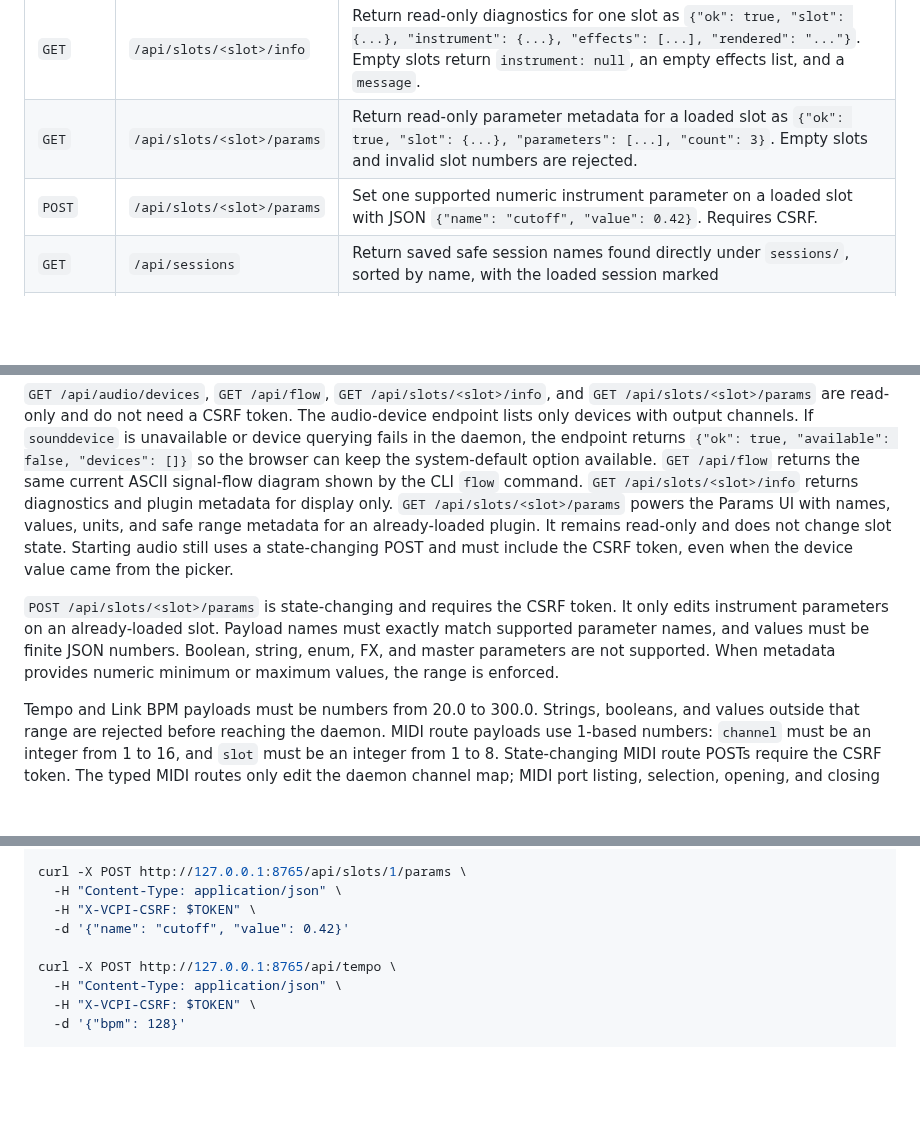
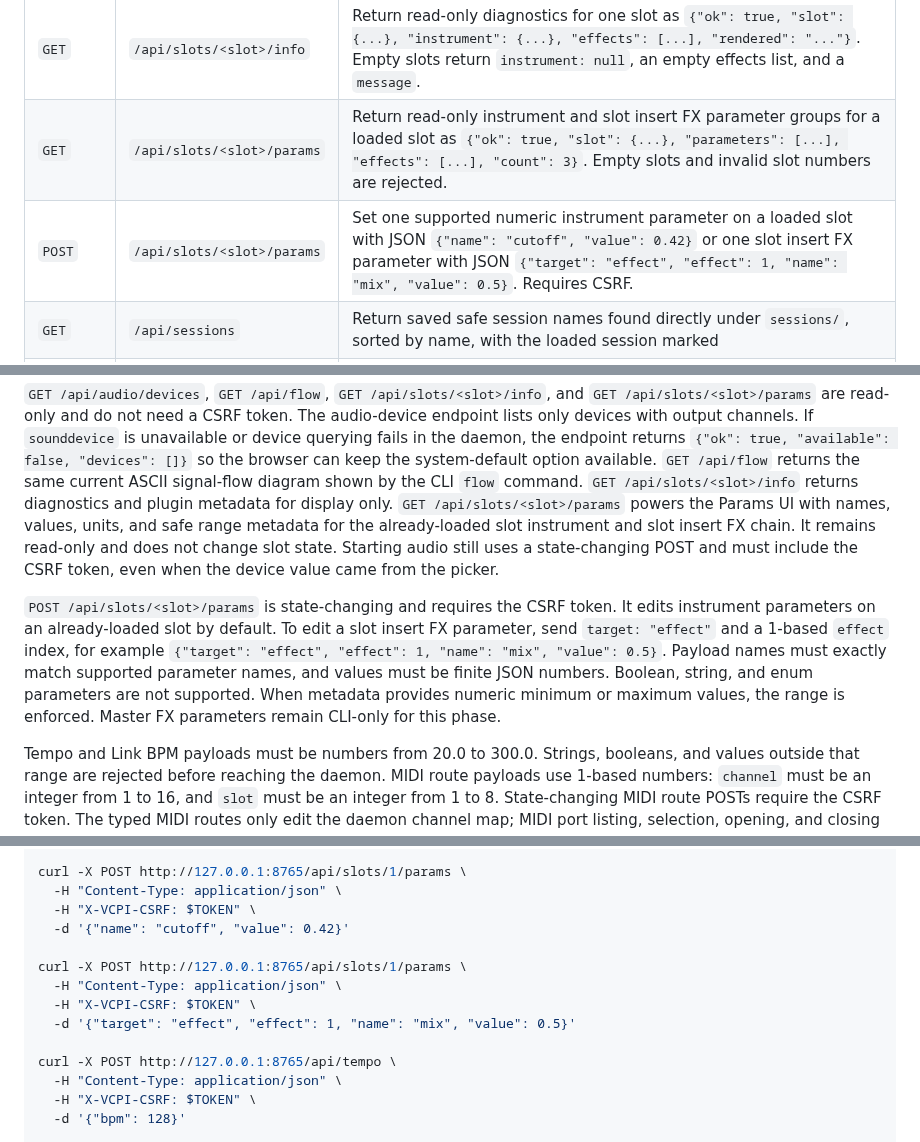
Before and after one commit to deflax/vcpi, a Markdown page: README.md, 3 parts joined by grey strips. GitHub-like rendering; blank space fills up the shorter version.

Commit message:
Document typed slot FX params

```diff
--- a/README.md
+++ b/README.md
@@ -388,8 +389,8 @@ Expected typed endpoints:
 | `GET` | `/api/status` | Return structured daemon status, including audio running state, sample rate, buffer size, tempo, Link state, and selected output name when known |
 | `GET` | `/api/slots` | Return all 8 slots with name, source type, route channels, gain, mute, solo, and loaded effect count |
 | `GET` | `/api/slots/<slot>/info` | Return read-only diagnostics for one slot as `{"ok": true, "slot": {...}, "instrument": {...}, "effects": [...], "rendered": "..."}`. Empty slots return `instrument: null`, an empty effects list, and a `message`. |
-| `GET` | `/api/slots/<slot>/params` | Return read-only parameter metadata for a loaded slot as `{"ok": true, "slot": {...}, "parameters": [...], "count": 3}`. Empty slots and invalid slot numbers are rejected. |
-| `POST` | `/api/slots/<slot>/params` | Set one supported numeric instrument parameter on a loaded slot with JSON `{"name": "cutoff", "value": 0.42}`. Requires CSRF. |
+| `GET` | `/api/slots/<slot>/params` | Return read-only instrument and slot insert FX parameter groups for a loaded slot as `{"ok": true, "slot": {...}, "parameters": [...], "effects": [...], "count": 3}`. Empty slots and invalid slot numbers are rejected. |
+| `POST` | `/api/slots/<slot>/params` | Set one supported numeric instrument parameter on a loaded slot with JSON `{"name": "cutoff", "value": 0.42}` or one slot insert FX parameter with JSON `{"target": "effect", "effect": 1, "name": "mix", "value": 0.5}`. Requires CSRF. |
 | `GET` | `/api/sessions` | Return saved safe session names found directly under `sessions/`, sorted by name, with the loaded session marked |
 | `GET` | `/api/audio/devices` | Return output-capable audio devices as `{"ok": true, "available": true, "current": "Built-in Output", "default_device": 1, "devices": [{"id": 1, "name": "Built-in Output", "output_channels": 2, "default": true, "selected": true}]}` for the browser picker |
 | `GET` | `/api/flow` | Return the current ASCII signal-flow diagram as `{"ok": true, "flow": "..."}` for the browser diagnostics panel |
@@ -425,15 +426,19 @@ system-default option available. `GET /api/flow` returns the same current ASCII
 signal-flow diagram shown by the CLI `flow` command. `GET /api/slots/<slot>/info`
 returns diagnostics and plugin metadata for display only. `GET
 /api/slots/<slot>/params` powers the Params UI with names, values, units, and
-safe range metadata for an already-loaded plugin. It remains read-only and does
-not change slot state. Starting audio still uses a state-changing POST and must
-include the CSRF token, even when the device value came from the picker.
+safe range metadata for the already-loaded slot instrument and slot insert FX
+chain. It remains read-only and does not change slot state. Starting audio still
+uses a state-changing POST and must include the CSRF token, even when the device
+value came from the picker.
 
 `POST /api/slots/<slot>/params` is state-changing and requires the CSRF token.
-It only edits instrument parameters on an already-loaded slot. Payload names
-must exactly match supported parameter names, and values must be finite JSON
-numbers. Boolean, string, enum, FX, and master parameters are not supported.
+It edits instrument parameters on an already-loaded slot by default. To edit a
+slot insert FX parameter, send `target: "effect"` and a 1-based `effect` index,
+for example `{"target": "effect", "effect": 1, "name": "mix", "value": 0.5}`.
+Payload names must exactly match supported parameter names, and values must be
+finite JSON numbers. Boolean, string, and enum parameters are not supported.
 When metadata provides numeric minimum or maximum values, the range is enforced.
+Master FX parameters remain CLI-only for this phase.
 
 Tempo and Link BPM payloads must be numbers from 20.0 to 300.0. Strings,
 booleans, and values outside that range are rejected before reaching the daemon.
@@ -483,6 +488,11 @@ curl -X POST http://127.0.0.1:8765/api/slots/1/params \
   -H "Content-Type: application/json" \
   -H "X-VCPI-CSRF: $TOKEN" \
   -d '{"name": "cutoff", "value": 0.42}'
+
+curl -X POST http://127.0.0.1:8765/api/slots/1/params \
+  -H "Content-Type: application/json" \
+  -H "X-VCPI-CSRF: $TOKEN" \
+  -d '{"target": "effect", "effect": 1, "name": "mix", "value": 0.5}'
 
 curl -X POST http://127.0.0.1:8765/api/tempo \
   -H "Content-Type: application/json" \
```
Also changed, not shown: other parts of README.md (+2 -1 lines), USAGE.md (+18 -10 lines).
